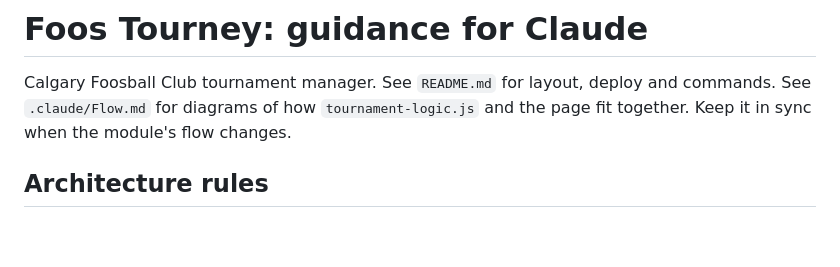
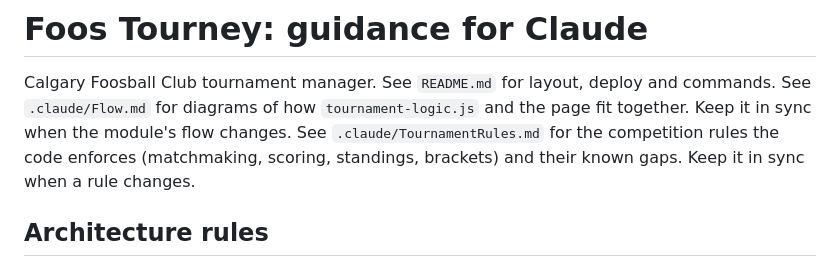
Before and after one commit to DT209/foos-tourney, a Markdown page: .claude/CLAUDE.md, the part around the change. Drawn GitHub-style; blank space fills up the shorter version.

```diff
--- a/.claude/CLAUDE.md
+++ b/.claude/CLAUDE.md
@@ -2,7 +2,8 @@
 
 Calgary Foosball Club tournament manager. See `README.md` for layout, deploy and commands.
 See `.claude/Flow.md` for diagrams of how `tournament-logic.js` and the page fit together. Keep it in sync
-when the module's flow changes.
+when the module's flow changes. See `.claude/TournamentRules.md` for the competition rules the code
+enforces (matchmaking, scoring, standings, brackets) and their known gaps. Keep it in sync when a rule changes.
 
 ## Architecture rules
 
```
Also changed, not shown: .claude/TournamentRules.md (added, +127 -0 lines).
